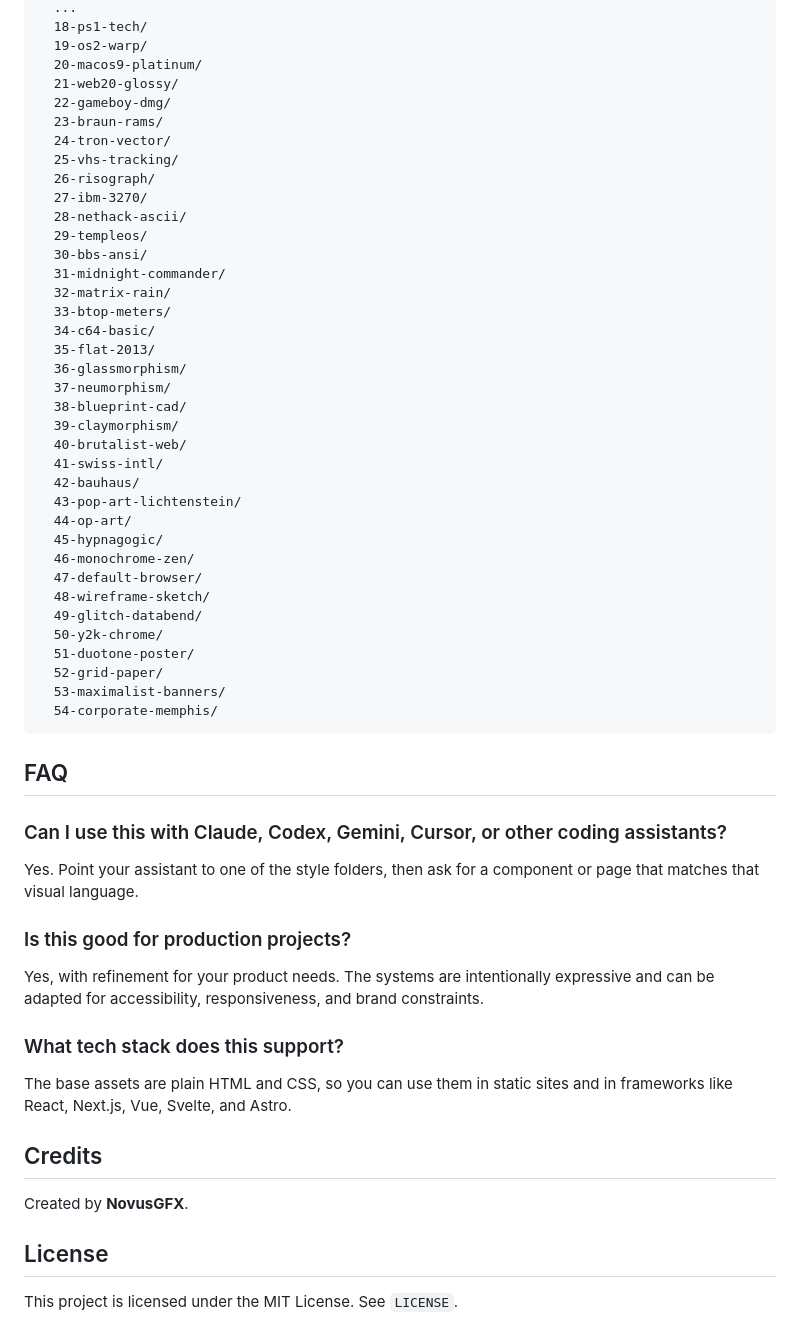
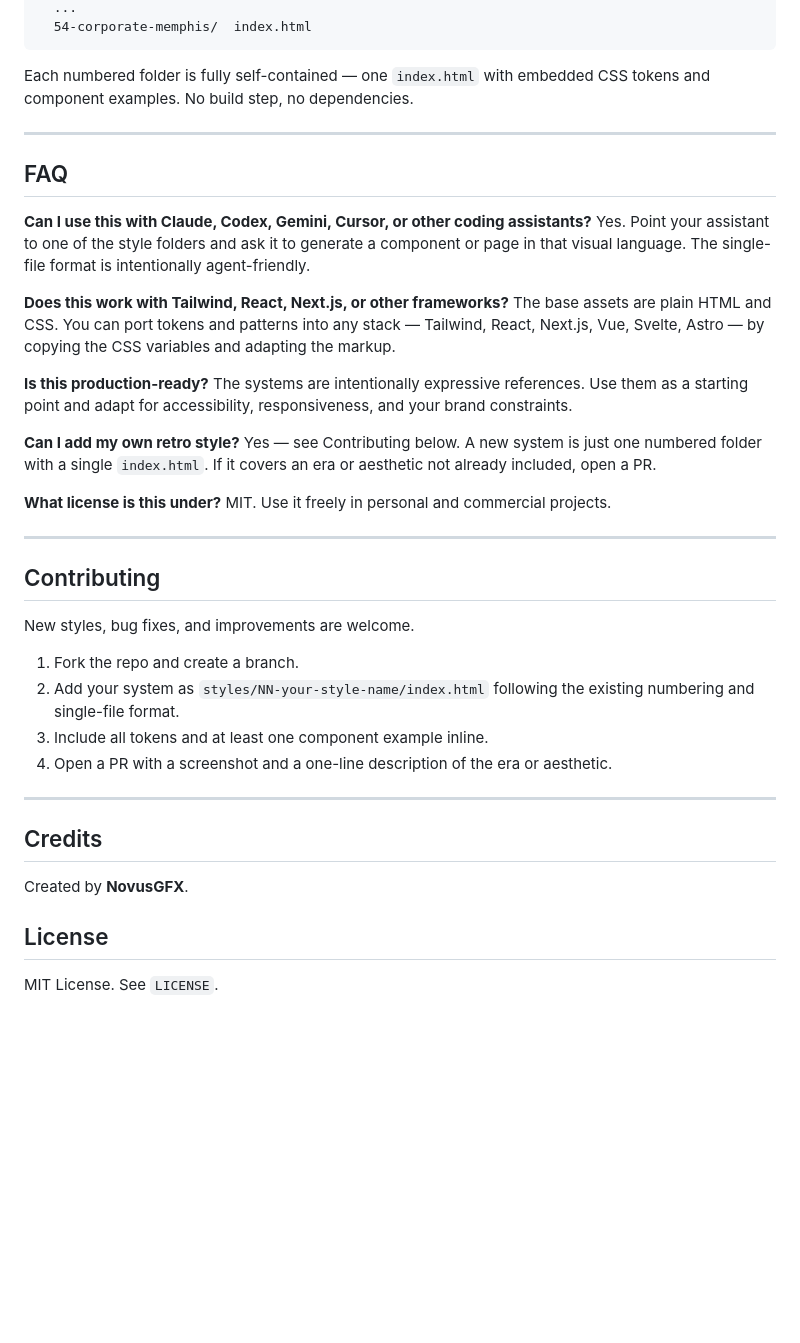
Before and after one commit to NovusGFX/retro-design-system, a Markdown page: README.md, the part around one of its changes. Drawn GitHub-style; blank space fills up the shorter version.

Commit message:
Improve README structure, SEO, and discoverability

````diff
--- a/README.md
+++ b/README.md
@@ -173,53 +179,40 @@ styles/
   ...
-  18-ps1-tech/
-  19-os2-warp/
-  20-macos9-platinum/
-  21-web20-glossy/
-  22-gameboy-dmg/
-  23-braun-rams/
-  24-tron-vector/
-  25-vhs-tracking/
-  26-risograph/
-  27-ibm-3270/
-  28-nethack-ascii/
-  29-templeos/
-  30-bbs-ansi/
-  31-midnight-commander/
-  32-matrix-rain/
-  33-btop-meters/
-  34-c64-basic/
-  35-flat-2013/
-  36-glassmorphism/
-  37-neumorphism/
-  38-blueprint-cad/
-  39-claymorphism/
-  40-brutalist-web/
-  41-swiss-intl/
-  42-bauhaus/
-  43-pop-art-lichtenstein/
-  44-op-art/
-  45-hypnagogic/
-  46-monochrome-zen/
-  47-default-browser/
-  48-wireframe-sketch/
-  49-glitch-databend/
-  50-y2k-chrome/
-  51-duotone-poster/
-  52-grid-paper/
-  53-maximalist-banners/
-  54-corporate-memphis/
+  54-corporate-memphis/  index.html
 ```
+
+Each numbered folder is fully self-contained — one `index.html` with embedded CSS tokens and component examples. No build step, no dependencies.
+
+---
 
 ## FAQ
 
-### Can I use this with Claude, Codex, Gemini, Cursor, or other coding assistants?
-Yes. Point your assistant to one of the style folders, then ask for a component or page that matches that visual language.
+**Can I use this with Claude, Codex, Gemini, Cursor, or other coding assistants?**
+Yes. Point your assistant to one of the style folders and ask it to generate a component or page in that visual language. The single-file format is intentionally agent-friendly.
 
-### Is this good for production projects?
-Yes, with refinement for your product needs. The systems are intentionally expressive and can be adapted for accessibility, responsiveness, and brand constraints.
+**Does this work with Tailwind, React, Next.js, or other frameworks?**
+The base assets are plain HTML and CSS. You can port tokens and patterns into any stack — Tailwind, React, Next.js, Vue, Svelte, Astro — by copying the CSS variables and adapting the markup.
 
-### What tech stack does this support?
-The base assets are plain HTML and CSS, so you can use them in static sites and in frameworks like React, Next.js, Vue, Svelte, and Astro.
+**Is this production-ready?**
+The systems are intentionally expressive references. Use them as a starting point and adapt for accessibility, responsiveness, and your brand constraints.
+
+**Can I add my own retro style?**
+Yes — see Contributing below. A new system is just one numbered folder with a single `index.html`. If it covers an era or aesthetic not already included, open a PR.
+
+**What license is this under?**
+MIT. Use it freely in personal and commercial projects.
+
+---
+
+## Contributing
+
+New styles, bug fixes, and improvements are welcome.
+
+1. Fork the repo and create a branch.
+2. Add your system as `styles/NN-your-style-name/index.html` following the existing numbering and single-file format.
+3. Include all tokens and at least one component example inline.
+4. Open a PR with a screenshot and a one-line description of the era or aesthetic.
+
+---
 
 ## Credits
 
@@ -227,4 +220,4 @@ Created by **NovusGFX**.
 
 ## License
 
-This project is licensed under the MIT License. See `LICENSE`.
+MIT License. See `LICENSE`.
````
Also changed, not shown: other parts of README.md (+75 -69 lines).
